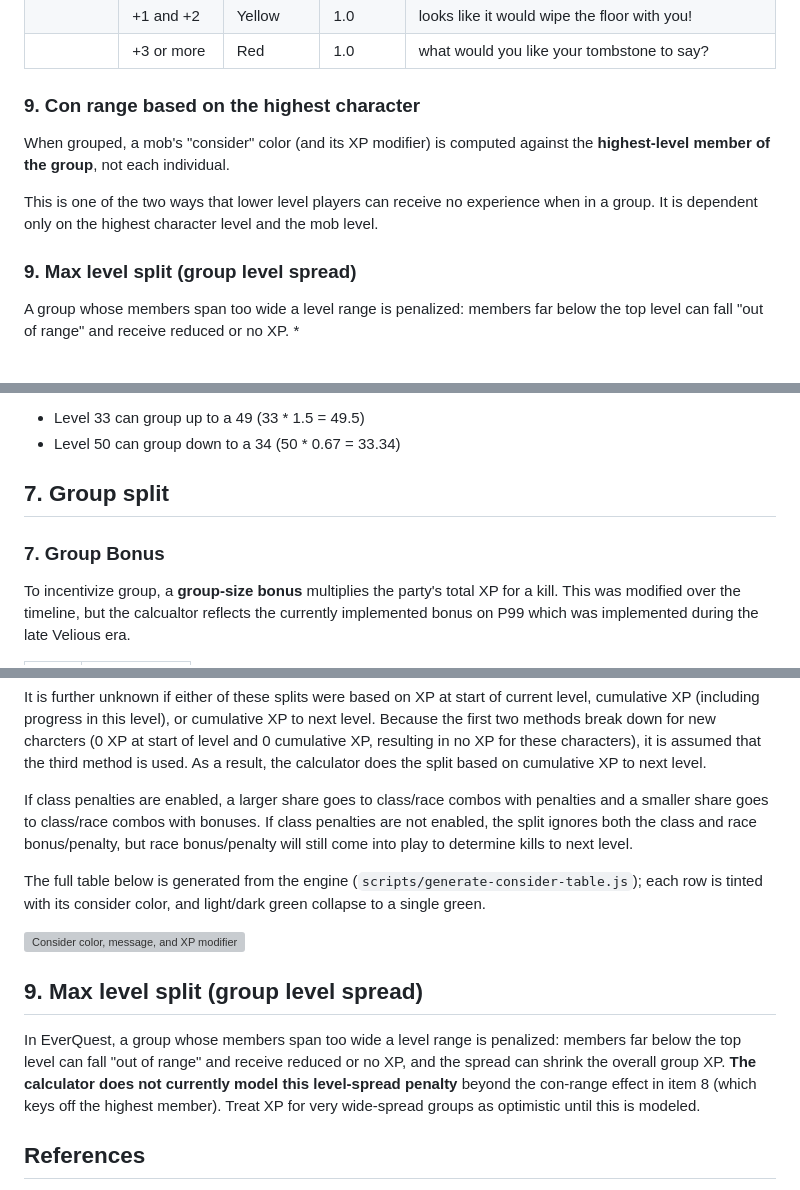
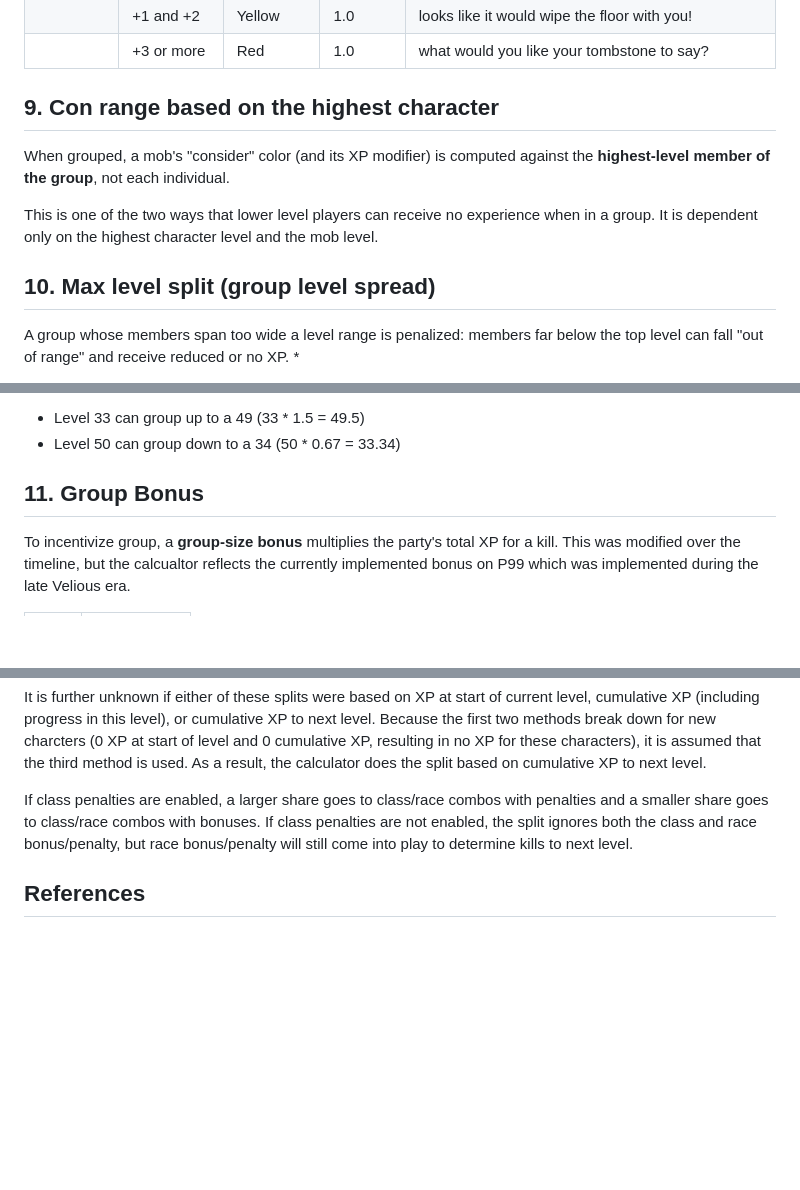
Before and after one commit to ajbtech/EQ-XP-Calculator, a Markdown page: README.md, 3 parts joined by grey strips. Rendered like a GitHub page; blank space fills up the shorter version; grey boxes are pictures that could not be loaded.

```diff
--- a/README.md
+++ b/README.md
@@ -303,7 +292,7 @@ Here's the table with the Modifier column added.
 | | +3 or more | Red | 1.0 | what would you like your tombstone to say? |
 
 
-### 9. Con range based on the highest character
+## 9. Con range based on the highest character
 
 When grouped, a mob's "consider" color (and its XP modifier) is computed against the
 **highest-level member of the group**, not each individual.
@@ -311,7 +300,7 @@ When grouped, a mob's "consider" color (and its XP modifier) is computed against
 This is one of the two ways that lower level players can receive no experience when
 in a group. It is dependent only on the highest character level and the mob level.
 
-### 9. Max level split (group level spread)
+## 10. Max level split (group level spread)
 
 A group whose members span too wide a level range is penalized:
 members far below the top level can fall "out of range" and receive reduced or
@@ -336,8 +325,7 @@ Lowest Level * 1.5 (Round down) or Highest Level * 0.667 (Round up) and always a
 - Level 33 can group up to a 49 (33 * 1.5 = 49.5)
 - Level 50 can group down to a 34 (50 * 0.67 = 33.34)
 
-## 7. Group split
-### 7. Group Bonus
+## 11. Group Bonus
 
 To incentivize group, a **group-size bonus** multiplies the party's
 total XP for a kill. This was modified over the timeline, but the calcualtor
@@ -386,21 +373,6 @@ If class penalties are not enabled, the split ignores both the class and race
 bonus/penalty, but race bonus/penalty will still come into play to determine kills
 to next level.
 
-The full table below is generated from the engine
-(`scripts/generate-consider-table.js`); each row is tinted with its consider
-color, and light/dark green collapse to a single green.
-
-![Consider color, message, and XP modifier by character level and mob-level difference](consider-colors.svg)
-
-## 9. Max level split (group level spread)
-
-In EverQuest, a group whose members span too wide a level range is penalized:
-members far below the top level can fall "out of range" and receive reduced or
-no XP, and the spread can shrink the overall group XP. **The calculator does not
-currently model this level-spread penalty** beyond the con-range effect in item
-8 (which keys off the highest member). Treat XP for very wide-spread groups as
-optimistic until this is modeled.
-
 ## References
 
 Major references that inform the calculator's formulas and data. These document
```
Also changed, not shown: other parts of README.md (+27 -39 lines).
